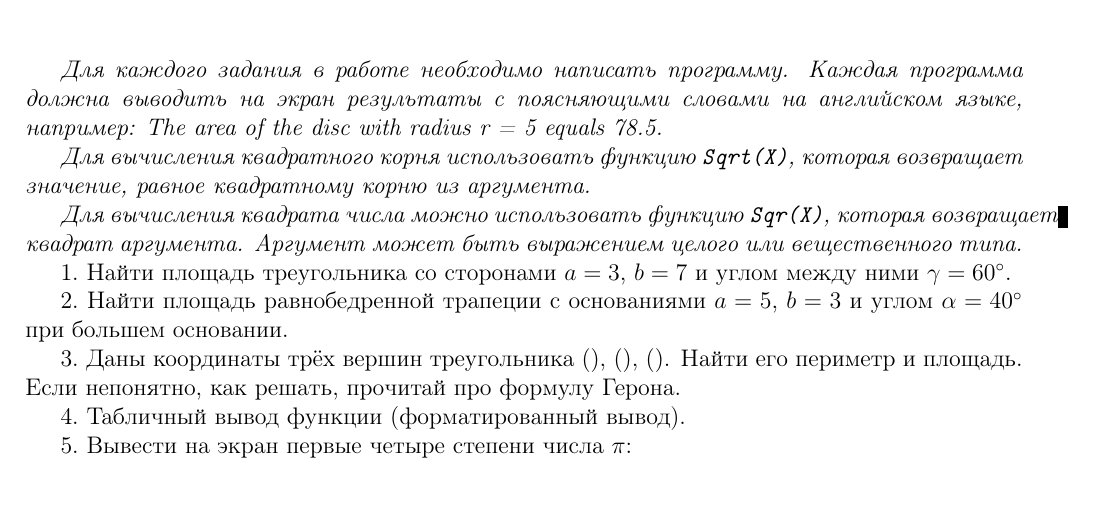
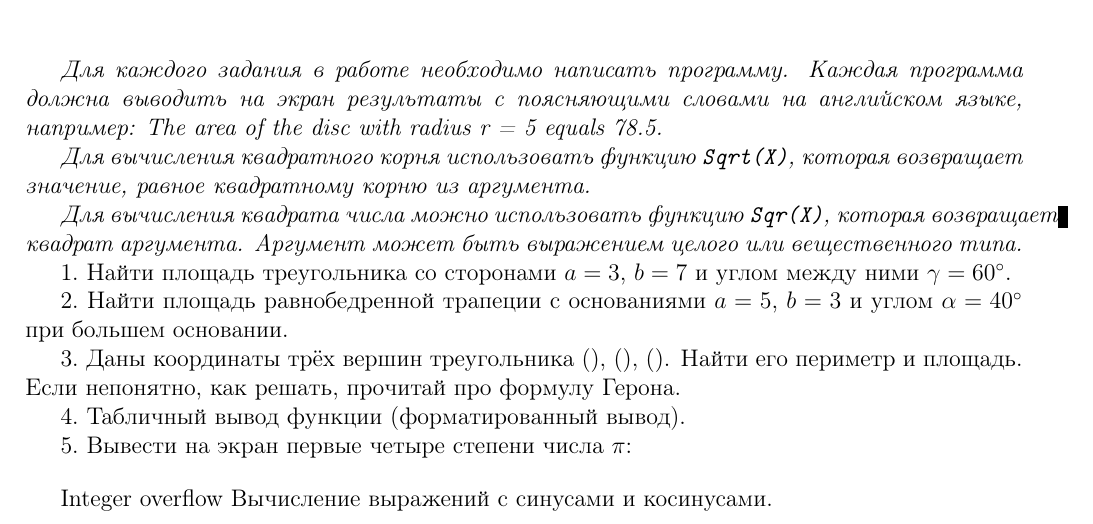
Before and after one commit to dmitry-kabanov/teaching-programming, a LaTeX problem sheet (lesson2/hw2.tex): part of the page, cut so that both start at the same text. Compiled offline with pdfLaTeX.

Commit message:
Добавил идеи для задач.

```diff
--- a/lesson2/hw2.tex
+++ b/lesson2/hw2.tex
@@ -39,4 +39,7 @@ PI^2: <some value 2>
 PI^3: <some value 3>
 PI^4: <some value 4>
 \end{lstlisting}
+
+Integer overflow
+Вычисление выражений с синусами и косинусами.
 \end{document}
```
